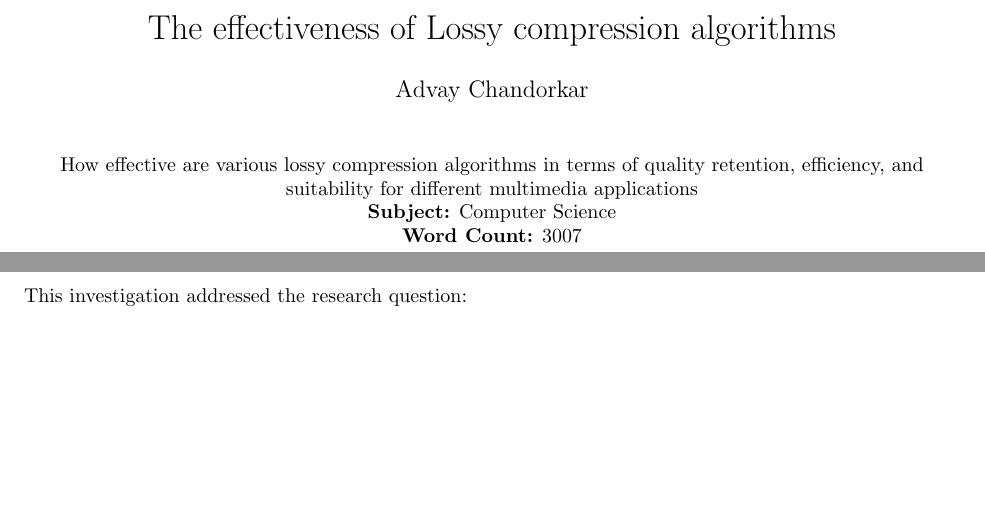
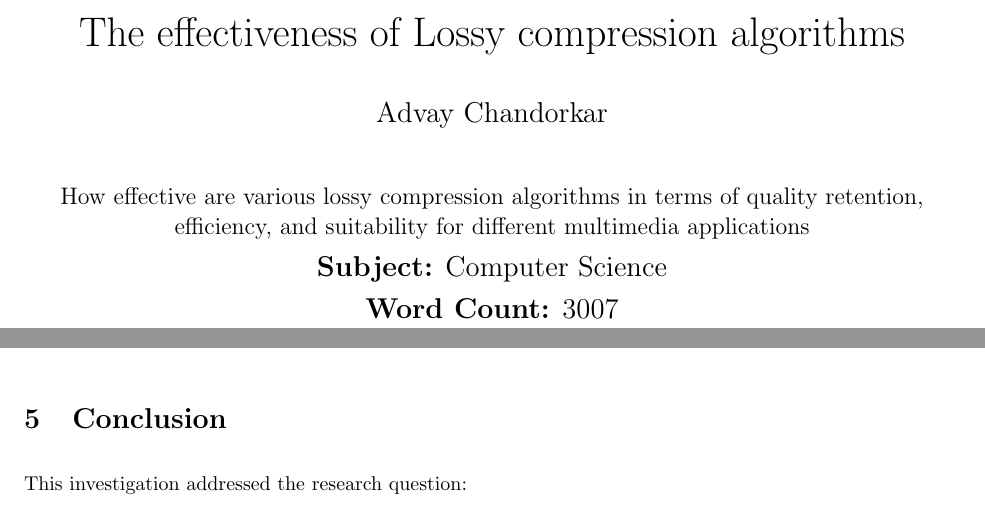
Before and after one commit to advayc/EE, a LaTeX document (nov copy.tex): two parts of pages 1 and 16 of 17 before the commit and two parts of pages 1 and 17 of 18 after it, joined at a grey line, cut so that both start at the same text, the shorter picture padded with empty space. Compiled offline with pdfLaTeX.

Commit message:
current wip

```diff
--- a/nov copy.tex
+++ b/nov copy.tex
@@ -4,11 +4,14 @@
 \usepackage{hyperref}
 \usepackage{float}
 \usepackage{geometry}
+\usepackage{setspace}
 \geometry{margin=1in}
 \setlength{\parindent}{0pt} % Lower paragraph indents
+\setlength{\parskip}{0.5\baselineskip} % Add spacing between paragraphs
+\onehalfspacing % Set line spacing to 1.5
 
-\title{The effectiveness of Lossy compression algorithms}
-\author{Advay Chandorkar}
+\title{\huge The effectiveness of Lossy compression algorithms}
+\author{\Large Advay Chandorkar}
 \date{}
 
 \begin{document}
@@ -16,11 +19,11 @@
 \maketitle
 
 \begin{center}
-How effective are various lossy compression algorithms in terms of quality retention, efficiency, and suitability for different multimedia applications
+{\large How effective are various lossy compression algorithms in terms of quality retention, efficiency, and suitability for different multimedia applications}
 
-\textbf{Subject:} Computer Science
+{\Large \textbf{Subject:} Computer Science}
 
-\textbf{Word Count:} 3007
+{\Large \textbf{Word Count:} 3007}
 \end{center}
 
 \newpage
```
Also changed, not shown: nov copy.tex (11 more changed lines).
